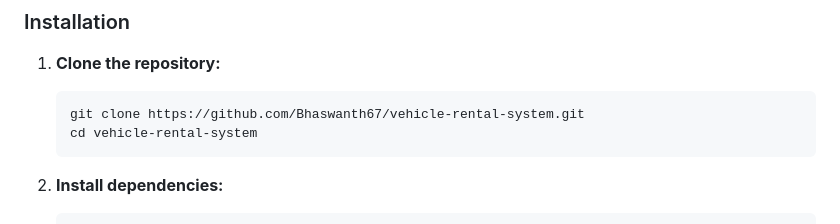
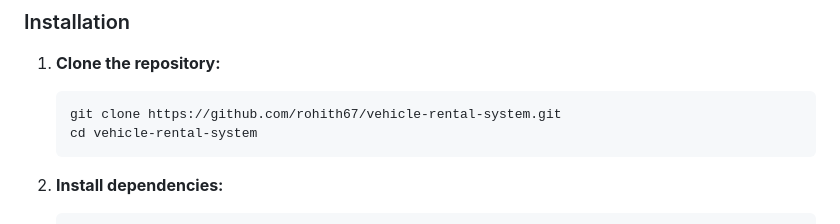
Before and after one commit to rohith679/vehicle-rental-system, a Markdown page: README.md, the part around the change. Drawn GitHub-style.

````diff
--- a/README.md
+++ b/README.md
@@ -54,7 +54,7 @@ A web application designed to manage and streamline the vehicle rental process.
 1. **Clone the repository:**
 
     ```sh
-    git clone https://github.com/Bhaswanth67/vehicle-rental-system.git
+    git clone https://github.com/rohith67/vehicle-rental-system.git
     cd vehicle-rental-system
     ```
 
````
